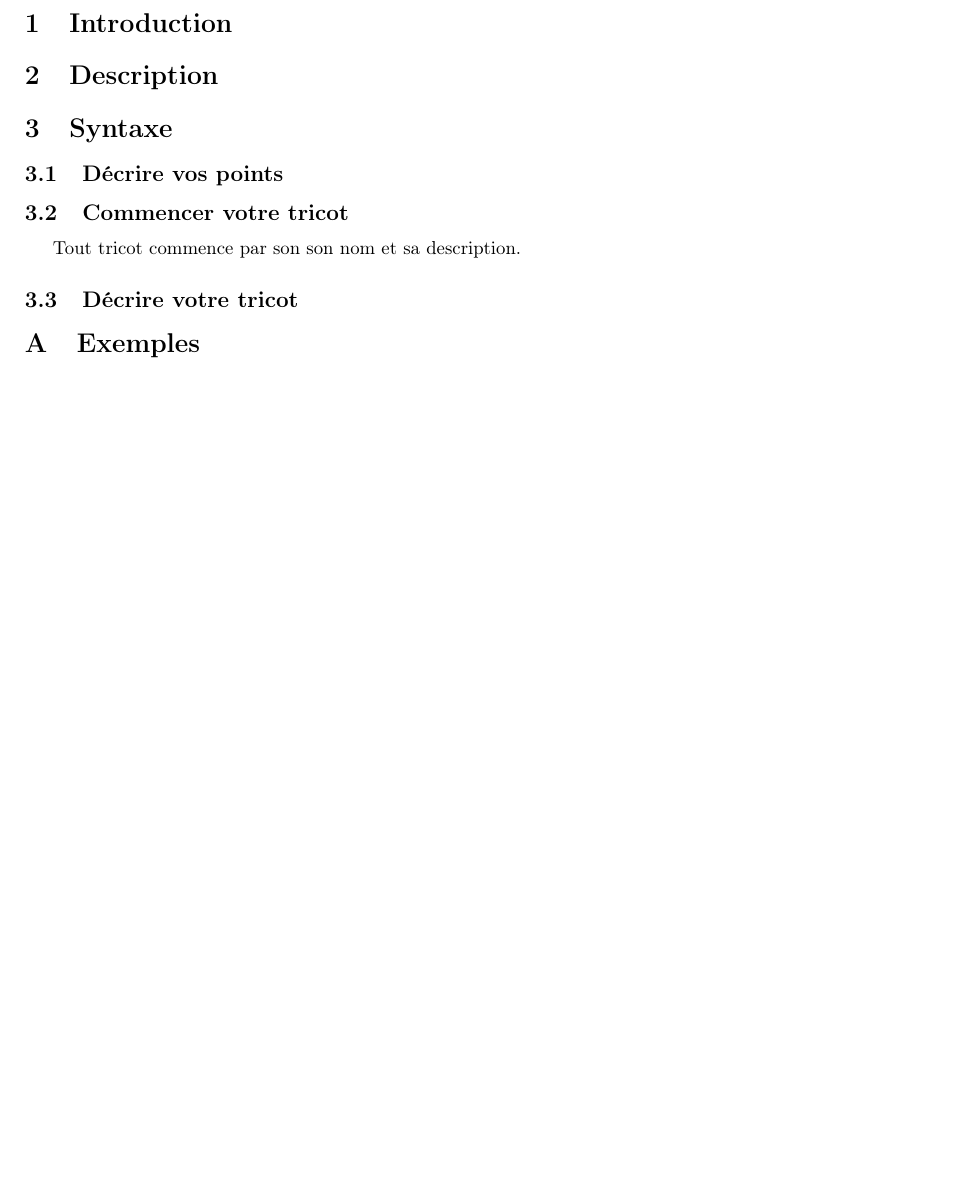
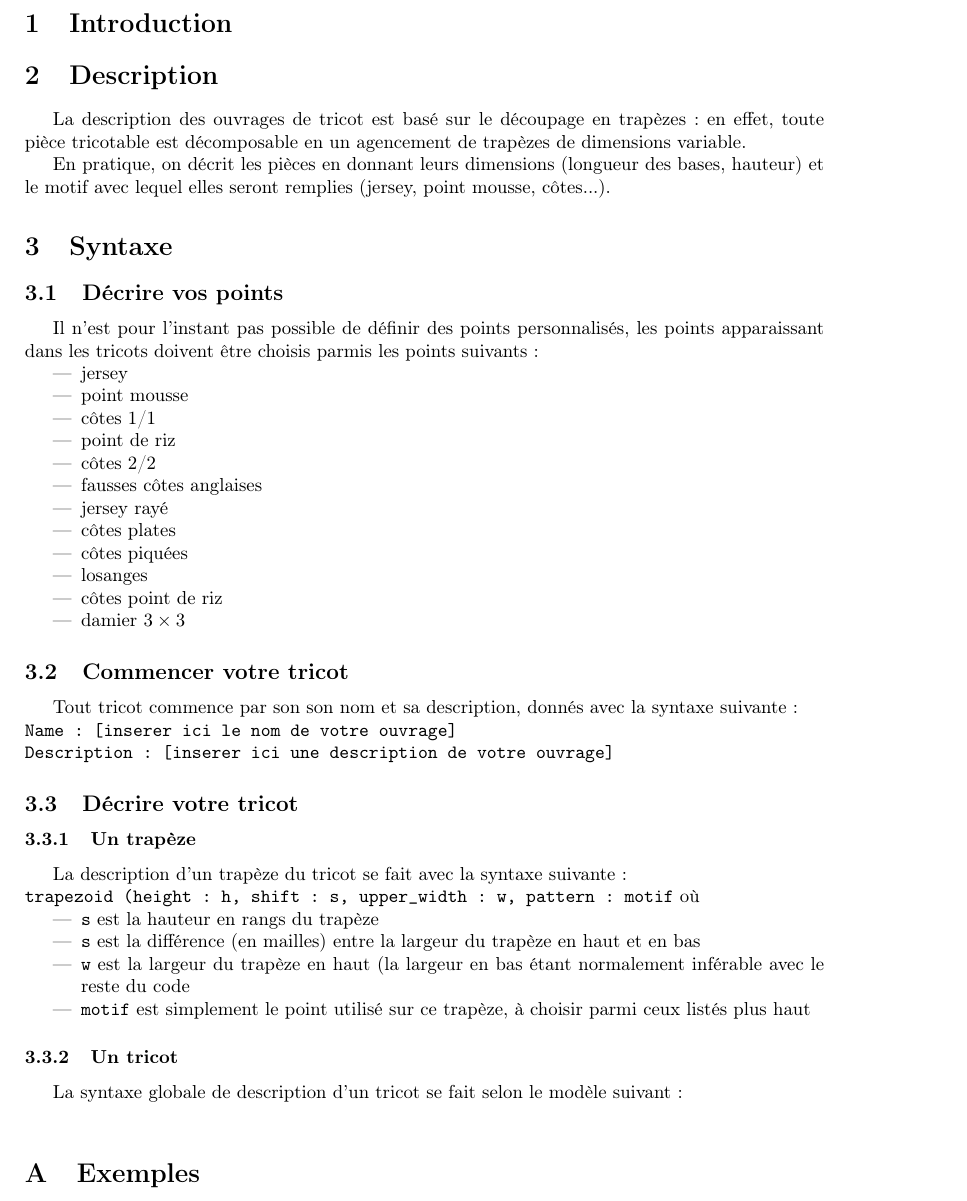
Before and after one commit to TriComp/Documents, a LaTeX paper (doc/Documentation.tex): part of page 3 of 4 before the commit and part of page 3 of 5 after it, cut so that both start at the same text, the shorter picture padded with empty space. Compiled offline with pdfLaTeX.

Commit message:
[Doc] Syntaxe d'un trapèze + liste des points

```diff
--- a/doc/Documentation.tex
+++ b/doc/Documentation.tex
@@ -41,6 +41,11 @@
 
 \section{Description}
 
+La description des ouvrages de tricot est basé sur le découpage en trapèzes : en effet, toute pièce tricotable est décomposable en un agencement de trapèzes
+de dimensions variable.
+
+En pratique, on décrit les pièces en donnant leurs dimensions (longueur des bases, hauteur) et le motif avec lequel elles seront remplies (jersey, point mousse,
+côtes...).
 % Ici :
 
 \section{Syntaxe}
@@ -52,14 +57,47 @@
 % Où : dans le fichier .tricot ? Ce serait le mieux mais est-ce que c'est possible facilement ?
 % Comment : à décrire (type pattern = (int*((int* Maille of maille) list)) list où type maille = Endroit | Envers with sexp, compare)
 
+Il n'est pour l'instant pas possible de définir des points personnalisés, les points apparaissant dans les tricots doivent être choisis parmis les points suivants :
+\begin{itemize}
+\item jersey
+\item point mousse
+\item côtes 1/1
+\item point de riz
+\item côtes 2/2
+\item fausses côtes anglaises
+\item jersey rayé
+\item côtes plates
+\item côtes piquées
+\item losanges
+\item côtes point de riz
+\item damier $3\times 3$
+\end{itemize}
+
   \subsection{Commencer votre tricot}
 
-Tout tricot commence par son son nom et sa description.
+Tout tricot commence par son son nom et sa description, donnés avec la syntaxe suivante :
+
+%\begin{lstlisting}
+\noindent \texttt{Name : [inserer ici le nom de votre ouvrage] \\
+  Description : [inserer ici une description de votre ouvrage]}
+%\end{lstlisting}
 
   \subsection{Décrire votre tricot}
 
+\subsubsection{Un trapèze}
 
+  La description d'un trapèze du tricot se fait avec la syntaxe suivante : \\
+\texttt{trapezoid (height : h, shift : s, upper\_width : w, pattern : motif} où
+\begin{itemize}
+\item \texttt{s} est la hauteur en rangs du trapèze
+\item \texttt{s} est la différence (en mailles) entre la largeur du trapèze en haut et en bas
+\item \texttt{w} est la largeur du trapèze en haut (la largeur en bas étant normalement inférable avec le reste du code
+\item \texttt{motif} est simplement le point utilisé sur ce trapèze, à choisir parmi ceux listés plus haut
+\end{itemize}
 
+\subsubsection{Un tricot}
+
+La syntaxe globale de description d'un tricot se fait selon le modèle suivant :\\
 
 %%%%% %%%%%%%%%%%% ANNEXES %%%%%%%%%%%%%%%%%
 
```
Also changed, not shown: final-report/rapport.tex (+2 -2 lines).
